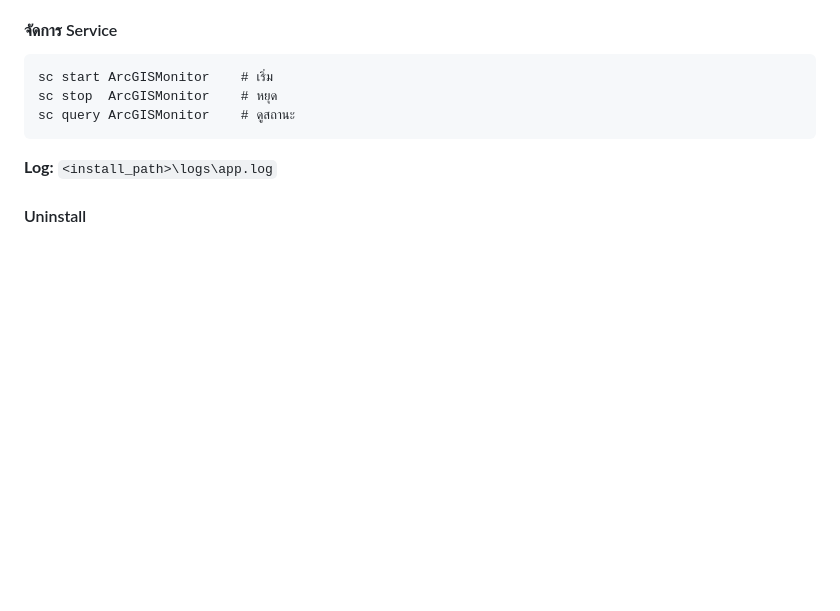
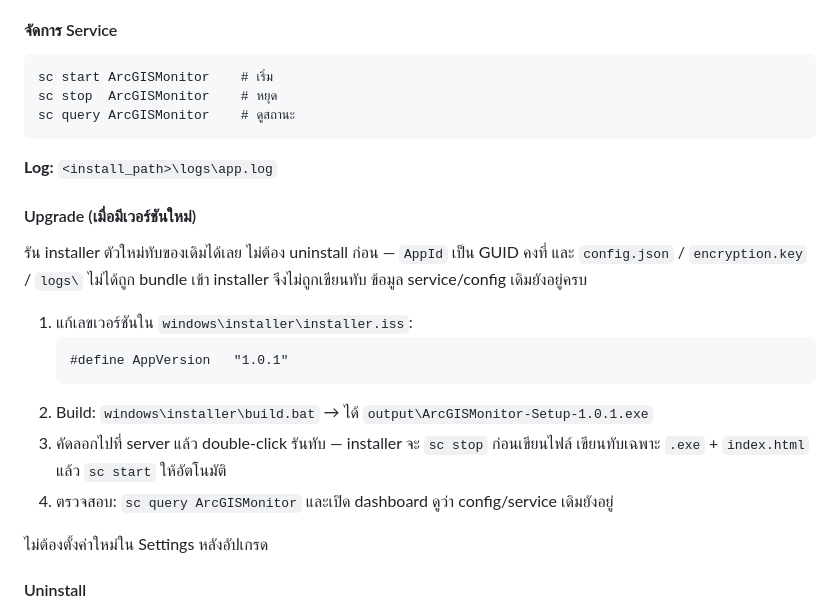
Before and after one commit to tongkhemmathat-dot/arcgisservicemonitor, a Markdown page: README.md, the part around the change. Drawn GitHub-style; blank space fills up the shorter version.

Commit message:
docs: add EXE installer upgrade steps to README
Documents in-place upgrade for the Windows EXE installer — fixed AppId
and config.json exclusion from the payload mean re-running Setup
preserves service registration and existing config/encryption key.

````diff
--- a/README.md
+++ b/README.md
@@ -104,6 +104,20 @@ sc query ArcGISMonitor    # ดูสถานะ
 ```
 
 **Log:** `<install_path>\logs\app.log`
+
+#### Upgrade (เมื่อมีเวอร์ชันใหม่)
+
+รัน installer ตัวใหม่ทับของเดิมได้เลย ไม่ต้อง uninstall ก่อน — `AppId` เป็น GUID คงที่ และ `config.json` / `encryption.key` / `logs\` ไม่ได้ถูก bundle เข้า installer จึงไม่ถูกเขียนทับ ข้อมูล service/config เดิมยังอยู่ครบ
+
+1. แก้เลขเวอร์ชันใน `windows\installer\installer.iss`:
+   ```
+   #define AppVersion   "1.0.1"
+   ```
+2. Build: `windows\installer\build.bat` → ได้ `output\ArcGISMonitor-Setup-1.0.1.exe`
+3. คัดลอกไปที่ server แล้ว double-click รันทับ — installer จะ `sc stop` ก่อนเขียนไฟล์ เขียนทับเฉพาะ `.exe` + `index.html` แล้ว `sc start` ให้อัตโนมัติ
+4. ตรวจสอบ: `sc query ArcGISMonitor` และเปิด dashboard ดูว่า config/service เดิมยังอยู่
+
+ไม่ต้องตั้งค่าใหม่ใน Settings หลังอัปเกรด
 
 #### Uninstall
 
````
